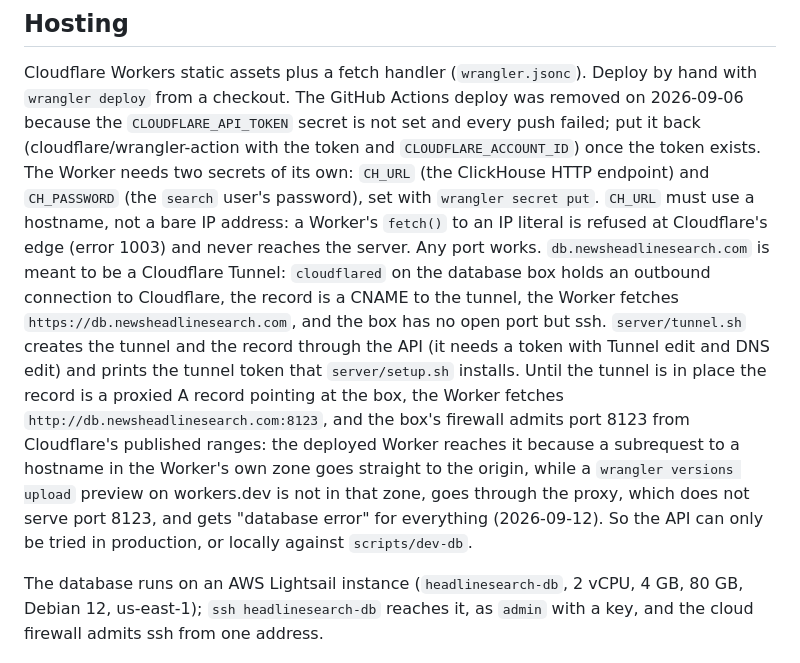
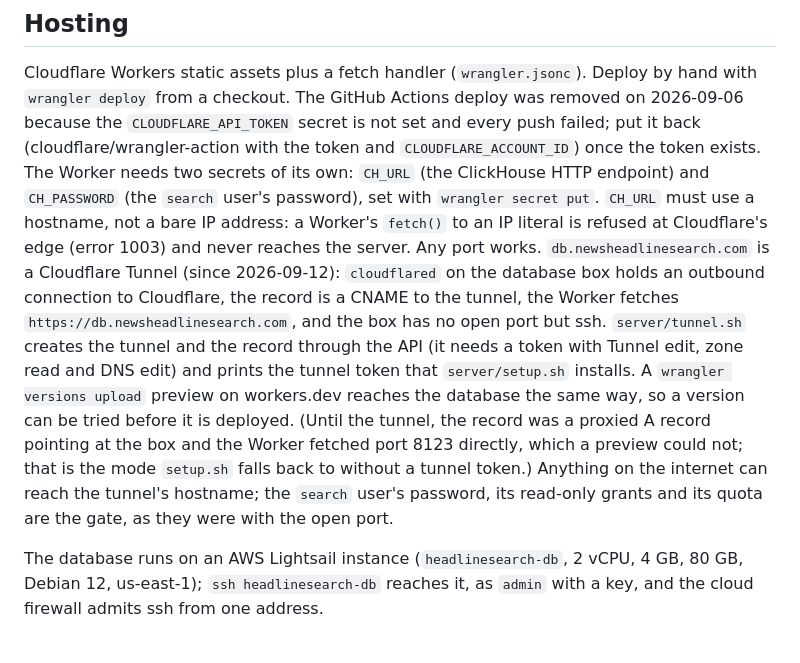
Before and after one commit to alexdunham14/headlinesearch, a Markdown page: README.md, the part around the change. GitHub-like rendering.

Commit message:
README: the tunnel is the live state; previews reach the database
Co-Authored-By: Claude Fable 5.1 <noreply@anthropic.com>
Claude-Session: https://claude.ai/code/session_01HU6xha26F1zFYY3V8MkfzA

```diff
--- a/README.md
+++ b/README.md
@@ -319,20 +319,20 @@ user's password), set with `wrangler secret put`. `CH_URL` must use a
 hostname, not a bare IP address: a Worker's `fetch()` to an IP literal is
 refused at Cloudflare's edge (error 1003) and never reaches the server. Any
 port works.
-`db.newsheadlinesearch.com` is meant to be a Cloudflare Tunnel: `cloudflared`
-on the database box holds an outbound connection to Cloudflare, the record
-is a CNAME to the tunnel, the Worker fetches `https://db.newsheadlinesearch.com`,
-and the box has no open port but ssh. `server/tunnel.sh` creates the tunnel
-and the record through the API (it needs a token with Tunnel edit and DNS
-edit) and prints the tunnel token that `server/setup.sh` installs. Until the
-tunnel is in place the record is a proxied A record pointing at the box, the
-Worker fetches `http://db.newsheadlinesearch.com:8123`, and the box's
-firewall admits port 8123 from Cloudflare's published ranges: the deployed
-Worker reaches it because a subrequest to a hostname in the Worker's own
-zone goes straight to the origin, while a `wrangler versions upload` preview
-on workers.dev is not in that zone, goes through the proxy, which does not
-serve port 8123, and gets "database error" for everything (2026-09-12). So
-the API can only be tried in production, or locally against `scripts/dev-db`.
+`db.newsheadlinesearch.com` is a Cloudflare Tunnel (since 2026-09-12):
+`cloudflared` on the database box holds an outbound connection to
+Cloudflare, the record is a CNAME to the tunnel, the Worker fetches
+`https://db.newsheadlinesearch.com`, and the box has no open port but ssh.
+`server/tunnel.sh` creates the tunnel and the record through the API (it
+needs a token with Tunnel edit, zone read and DNS edit) and prints the
+tunnel token that `server/setup.sh` installs. A `wrangler versions upload`
+preview on workers.dev reaches the database the same way, so a version can
+be tried before it is deployed. (Until the tunnel, the record was a proxied
+A record pointing at the box and the Worker fetched port 8123 directly,
+which a preview could not; that is the mode `setup.sh` falls back to
+without a tunnel token.) Anything on the internet can reach the tunnel's
+hostname; the `search` user's password, its read-only grants and its
+quota are the gate, as they were with the open port.
 
 The database runs on an AWS Lightsail instance (`headlinesearch-db`, 2 vCPU,
 4 GB, 80 GB, Debian 12, us-east-1); `ssh headlinesearch-db` reaches it, as
```
